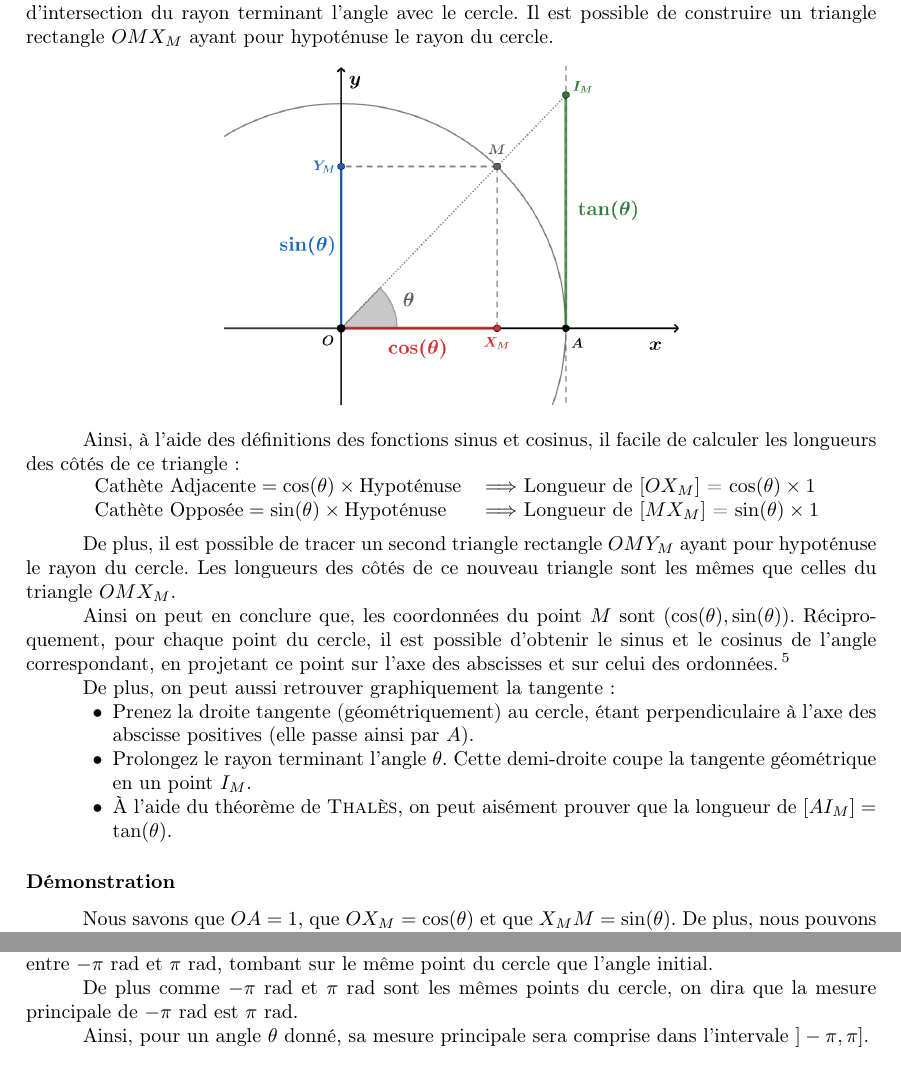
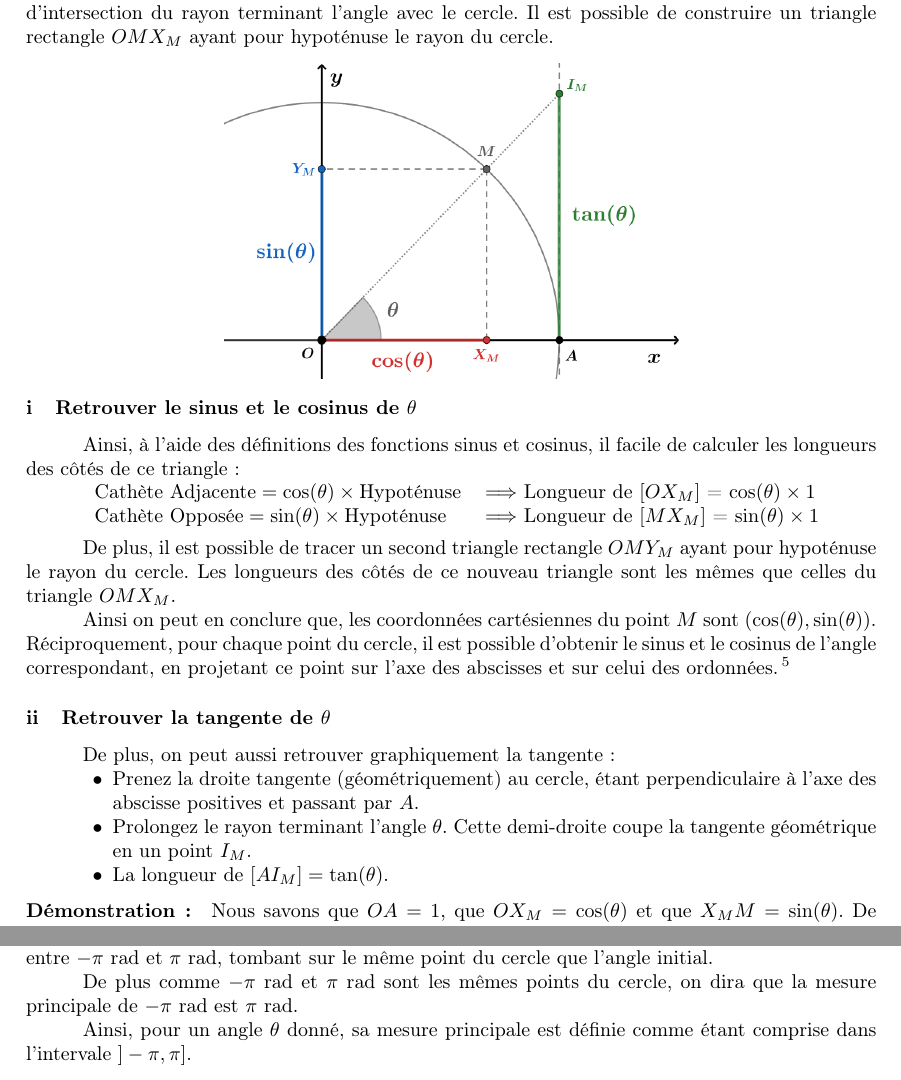
Before and after one commit to LeTokamak/Recueil-de-mathematiques, a LaTeX document (Section 3 - Trigonometrie/v1 - Trigonometrie/Section 3 - Trigonometrie.tex): two parts of pages 6 and 7 of 9 before the commit and two parts of pages 6 and 7 of 10 after it, joined at a grey line, cut so that both start at the same text. Compiled offline with pdfLaTeX.

Commit message:
Peaufinage Lien fct trigo

```diff
--- a/Section 3 - Trigonometrie/v1 - Trigonometrie/Section 3 - Trigonometrie.tex
+++ b/Section 3 - Trigonometrie/v1 - Trigonometrie/Section 3 - Trigonometrie.tex
@@ -545,6 +545,10 @@ footskip=1cm
 				\includegraphics[width=8cm]{Image/Cercle Trigo/Cercle_trigo_lien_avec_fct_trigo.png}
 			\end{center}
 
+			\vspace{-0.5cm}
+
+			\subsubsection{Retrouver le sinus et le cosinus de $\theta$}
+
 			Ainsi, à l'aide des définitions des fonctions sinus et cosinus,
 			il facile de calculer les longueurs des côtés de ce triangle :
 
@@ -559,7 +563,7 @@ footskip=1cm
 			Les longueurs des côtés de ce nouveau triangle sont les mêmes que celles du triangle $OMX_M$.
 
 			Ainsi on peut en conclure que,
-			les coordonnées du point $M$ sont $(\cos(\theta), \sin(\theta))$.
+			les coordonnées cartésiennes du point $M$ sont $(\cos(\theta), \sin(\theta))$.
 			Réciproquement, pour chaque point du cercle,
 			il est possible d'obtenir le sinus et le cosinus de l'angle correspondant,
 			en projetant ce point sur l'axe des abscisses et sur celui des ordonnées.\footnote{
@@ -569,16 +573,17 @@ footskip=1cm
 				les singes montent dans les arbres, par conséquent l'axe des sinus est l'axe verticale de notre repère.
 			}
 
+			\subsubsection{Retrouver la tangente de $\theta$}
 			De plus, on peut aussi retrouver graphiquement la tangente :
 			\begin{itemize}
-				\item [•] Prenez la droite tangente (géométriquement) au cercle, étant perpendiculaire à l'axe des abscisse positives (elle passe ainsi par $A$).
+				\item [•] Prenez la droite tangente (géométriquement) au cercle, étant perpendiculaire à l'axe des abscisse positives et passant par $A$.
 				\item [•] Prolongez le rayon terminant l'angle $\theta$. Cette demi-droite coupe la tangente géométrique en un point $I_M$.
-				\item [•] À l'aide du théorème de \textsc{Thalès}, on peut aisément prouver que la longueur de $[AI_M] = \tan(\theta)$.
+				\item [•] La longueur de $[AI_M] = \tan(\theta)$.
 			\end{itemize}
 
-			\subsubsection*{Démonstration}
+			\vspace{-0.25cm}
 
-			Nous savons que $OA = 1$, que $OX_M = \cos(\theta)$ et que $X_MM = \sin(\theta)$.
+			\paragraph*{Démonstration :} Nous savons que $OA = 1$, que $OX_M = \cos(\theta)$ et que $X_MM = \sin(\theta)$.
 			De plus, nous pouvons remarquer que les triangles $OMX_M$ et $OI_MA$ sont semblables, car ils sont équiangles.
 
 			Grâce à cette propriété, nous pouvons utiliser le théorèmes de \textsc{Thalès}, nous indiquant que $\frac{OX_M}{OA} = \frac{X_MM}{AI_M}$.
@@ -624,7 +629,7 @@ footskip=1cm
 			on dira que la mesure principale de $-\pi$ rad est $\pi$ rad.
 
 			Ainsi, pour un angle $\theta$ donné,
-			sa mesure principale sera comprise dans l'intervale $]-\pi, \pi]$.
+			sa mesure principale est définie comme étant comprise dans l'intervale $]-\pi, \pi]$.
 
 \newpage
 
```
Also changed, not shown: Section 3 - Trigonometrie/v1 - Trigonometrie/Image/Cercle Trigo/Cercle_trigo_lien_avec_fct_trigo.png, Section 3 - Trigonometrie/v1 - Trigonometrie/Section 3 - Trigonometrie.pdf, Section 3 - Trigonometrie/v1 - Trigonometrie/Section 3 - Trigonometrie.tex (2 more changed lines).
